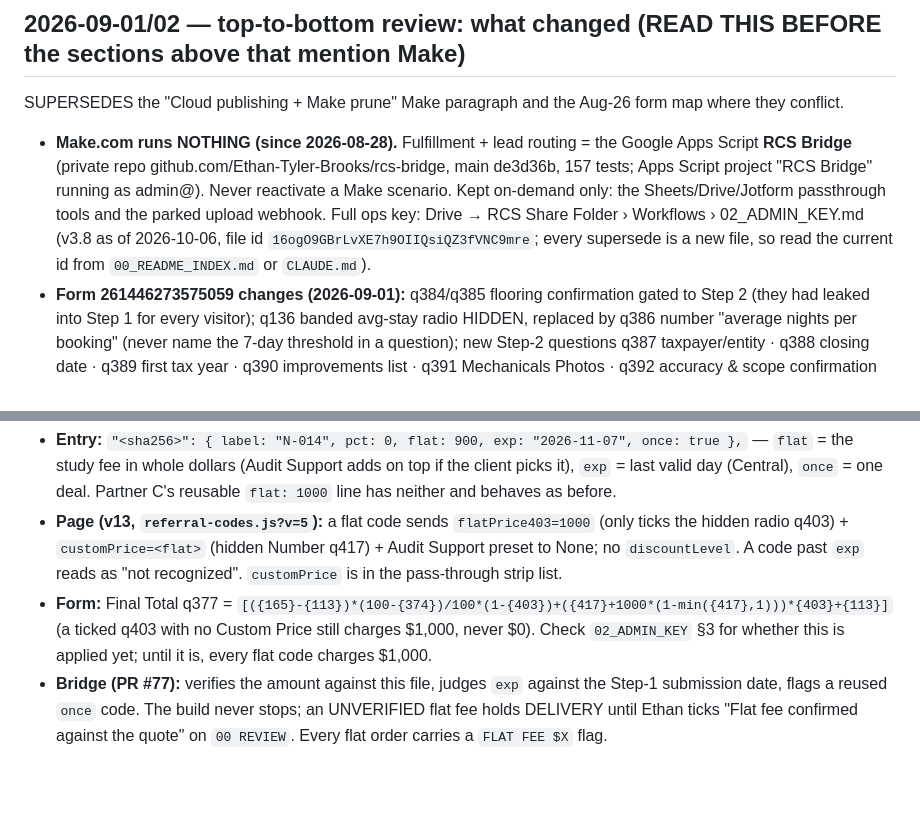
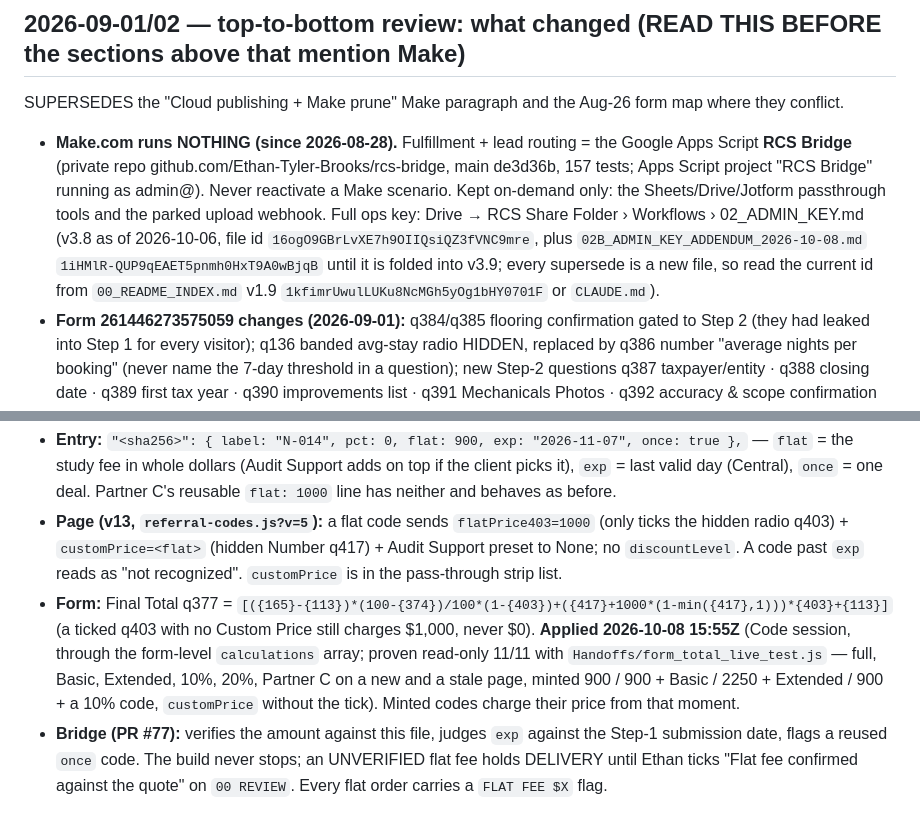
Before and after one commit to Refined-Cost-Seg/refined-cost-seg, a Markdown page: PUBLISHING-PLAYBOOK.md, 2 parts joined by grey strips. GitHub-like rendering; blank space fills up the shorter version.

Commit message:
Playbook: the robust Final Total formula is applied on the live form (2026-10-08, 11/11); 02B addendum + index v1.9 pointers (#27)
Claude-Session: https://claude.ai/code/session_015yTNrtoKr7e9vS2jocHEGi

Co-authored-by: Claude <noreply@anthropic.com>

```diff
--- a/PUBLISHING-PLAYBOOK.md
+++ b/PUBLISHING-PLAYBOOK.md
@@ -336,7 +336,7 @@ SUPERSEDES the "Cloud publishing + Make prune" Make paragraph and the Aug-26 for
   tests; Apps Script project "RCS Bridge" running as admin@). Never reactivate a Make scenario.
   Kept on-demand only: the Sheets/Drive/Jotform passthrough tools and the parked upload webhook.
   Full ops key: Drive → RCS Share Folder › Workflows › 02_ADMIN_KEY.md (v3.8 as of 2026-10-06, file id
-  `16ogO9GBrLvXE7h9OIIQsiQZ3fVNC9mre`; every supersede is a new file, so read the current id from `00_README_INDEX.md` or `CLAUDE.md`).
+  `16ogO9GBrLvXE7h9OIIQsiQZ3fVNC9mre`, plus `02B_ADMIN_KEY_ADDENDUM_2026-10-08.md` `1iHMlR-QUP9qEAET5pnmh0HxT9A0wBjqB` until it is folded into v3.9; every supersede is a new file, so read the current id from `00_README_INDEX.md` v1.9 `1kfimrUwulLUKu8NcMGh5yOg1bHY0701F` or `CLAUDE.md`).
 - **Form 261446273575059 changes (2026-09-01):** q384/q385 flooring confirmation gated to Step 2
   (they had leaked into Step 1 for every visitor); q136 banded avg-stay radio HIDDEN, replaced by
   q386 number "average nights per booking" (never name the 7-day threshold in a question); new
@@ -432,7 +432,7 @@ Ethan's decision: when a study fee is negotiated, mint ONE random code for that
 
 - **Entry:** `"<sha256>": { label: "N-014", pct: 0, flat: 900, exp: "2026-11-07", once: true },` — `flat` = the study fee in whole dollars (Audit Support adds on top if the client picks it), `exp` = last valid day (Central), `once` = one deal. Partner C's reusable `flat: 1000` line has neither and behaves as before.
 - **Page (v13, `referral-codes.js?v=5`):** a flat code sends `flatPrice403=1000` (only ticks the hidden radio q403) + `customPrice=<flat>` (hidden Number q417) + Audit Support preset to None; no `discountLevel`. A code past `exp` reads as "not recognized". `customPrice` is in the pass-through strip list.
-- **Form:** Final Total q377 = `[({165}-{113})*(100-{374})/100*(1-{403})+({417}+1000*(1-min({417},1)))*{403}+{113}]` (a ticked q403 with no Custom Price still charges $1,000, never $0). Check `02_ADMIN_KEY` §3 for whether this is applied yet; until it is, every flat code charges $1,000.
+- **Form:** Final Total q377 = `[({165}-{113})*(100-{374})/100*(1-{403})+({417}+1000*(1-min({417},1)))*{403}+{113}]` (a ticked q403 with no Custom Price still charges $1,000, never $0). **Applied 2026-10-08 15:55Z** (Code session, through the form-level `calculations` array; proven read-only 11/11 with `Handoffs/form_total_live_test.js` — full, Basic, Extended, 10%, 20%, Partner C on a new and a stale page, minted 900 / 900 + Basic / 2250 + Extended / 900 + a 10% code, `customPrice` without the tick). Minted codes charge their price from that moment.
 - **Bridge (PR #77):** verifies the amount against this file, judges `exp` against the Step-1 submission date, flags a reused `once` code. The build never stops; an UNVERIFIED flat fee holds DELIVERY until Ethan ticks "Flat fee confirmed against the quote" on `00 REVIEW`. Every flat order carries a `FLAT FEE $X` flag.
 
 **TO MINT A CODE (Ethan says "code for 900"):**
```
Also changed, not shown: CLAUDE.md (+1 -1 lines).
